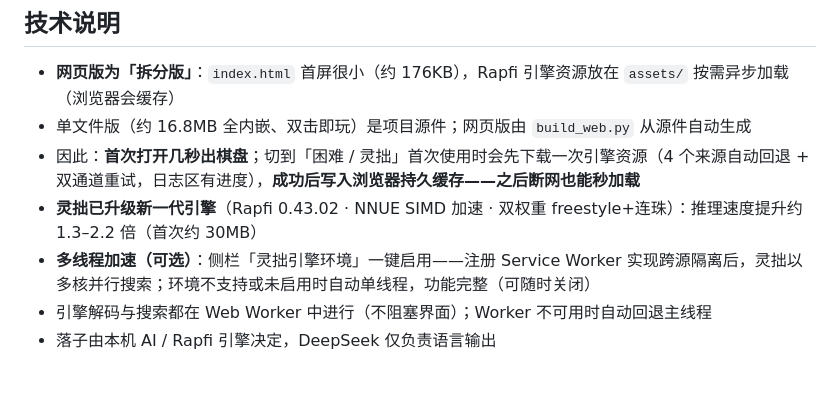
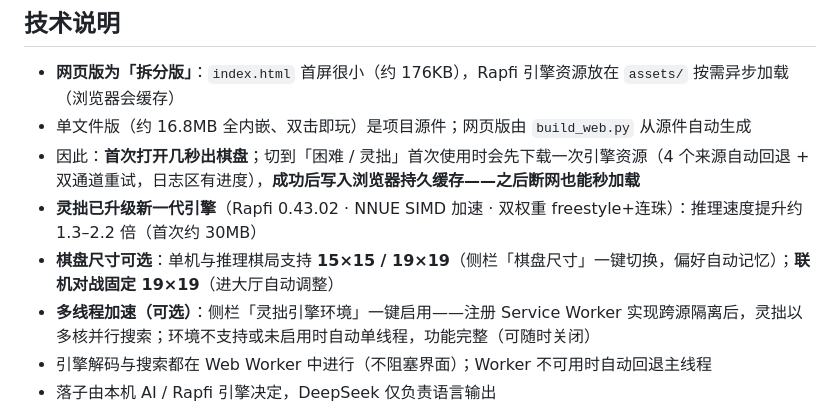
Before and after one commit to Estheria-star/gomoku, a Markdown page: README.md, the part around the change. Drawn GitHub-style; blank space fills up the shorter version.

Commit message:
README：补充 v40 棋盘尺寸说明（触发 Pages 重建）

```diff
--- a/README.md
+++ b/README.md
@@ -33,6 +33,7 @@ AI 会针对**你**学习：败因形状（8 向对称匹配、时效衰减）
 - 单文件版（约 16.8MB 全内嵌、双击即玩）是项目源件；网页版由 `build_web.py` 从源件自动生成
 - 因此：**首次打开几秒出棋盘**；切到「困难 / 灵拙」首次使用时会先下载一次引擎资源（4 个来源自动回退 + 双通道重试，日志区有进度），**成功后写入浏览器持久缓存——之后断网也能秒加载**
 - **灵拙已升级新一代引擎**（Rapfi 0.43.02 · NNUE SIMD 加速 · 双权重 freestyle+连珠）：推理速度提升约 1.3–2.2 倍（首次约 30MB）
+- **棋盘尺寸可选**：单机与推理棋局支持 **15×15 / 19×19**（侧栏「棋盘尺寸」一键切换，偏好自动记忆）；**联机对战固定 19×19**（进大厅自动调整）
 - **多线程加速（可选）**：侧栏「灵拙引擎环境」一键启用——注册 Service Worker 实现跨源隔离后，灵拙以多核并行搜索；环境不支持或未启用时自动单线程，功能完整（可随时关闭）
 - 引擎解码与搜索都在 Web Worker 中进行（不阻塞界面）；Worker 不可用时自动回退主线程
 - 落子由本机 AI / Rapfi 引擎决定，DeepSeek 仅负责语言输出
```
